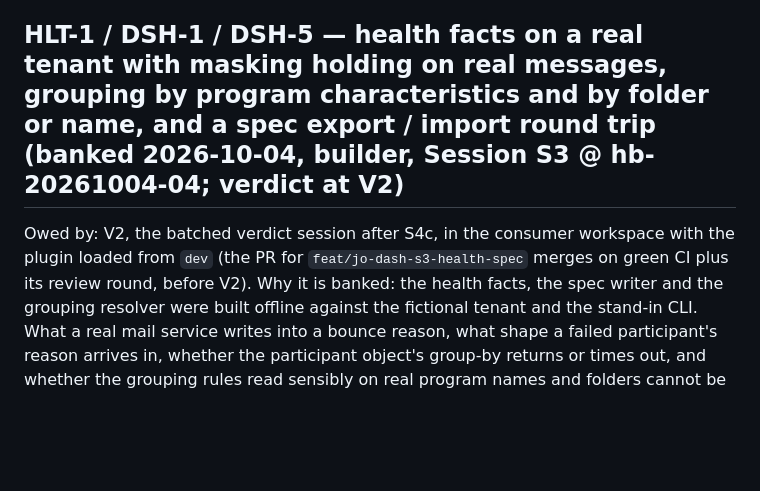
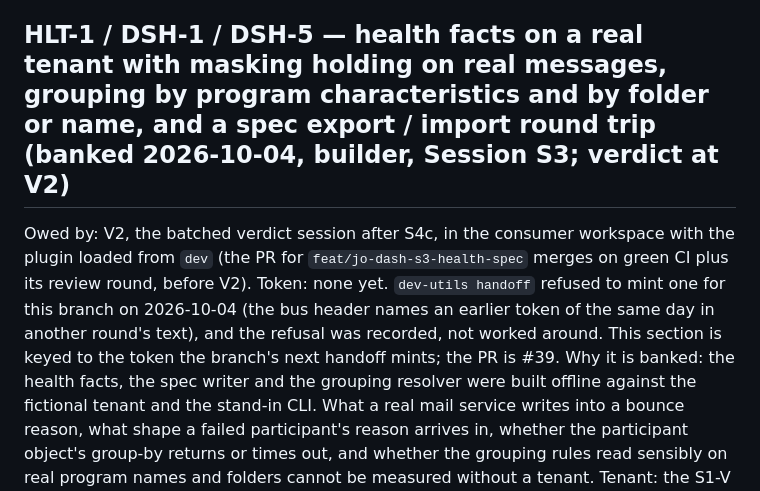
Before and after one commit to BradleyDB/gs-admin-cli-docs, a Markdown page: dev/VALIDATION.md, the part around the change. Rendered like a GitHub page; blank space fills up the shorter version.

Commit message:
VALIDATION: section HLT-1 / DSH-1 / DSH-5 carries no token yet — dev-utils handoff refused the same-day mint; recorded, not bypassed

```diff
--- a/dev/VALIDATION.md
+++ b/dev/VALIDATION.md
@@ -1297,10 +1297,13 @@ Picks and inputs: as for X0, from `.gs-superadmin/tmp/s1v-picks.md`. One walk fe
     `caveatCount` (compared by script). Walk: plan 8 calls / 43 s, pull 36 calls / 269 s wall against an estimate of
     35 calls / 327 s; no step made the walk stop or guess. F-481 VERIFIED.
 
-## HLT-1 / DSH-1 / DSH-5 — health facts on a real tenant with masking holding on real messages, grouping by program characteristics and by folder or name, and a spec export / import round trip (banked 2026-10-04, builder, Session S3 @ hb-20261004-04; verdict at V2)
+## HLT-1 / DSH-1 / DSH-5 — health facts on a real tenant with masking holding on real messages, grouping by program characteristics and by folder or name, and a spec export / import round trip (banked 2026-10-04, builder, Session S3; verdict at V2)
 
 Owed by: V2, the batched verdict session after S4c, in the consumer workspace with the plugin loaded from `dev`
 (the PR for `feat/jo-dash-s3-health-spec` merges on green CI plus its review round, before V2).
+Token: none yet. `dev-utils handoff` refused to mint one for this branch on 2026-10-04 (the bus header names an
+earlier token of the same day in another round's text), and the refusal was recorded, not worked around. This
+section is keyed to the token the branch's next handoff mints; the PR is #39.
 Why it is banked: the health facts, the spec writer and the grouping resolver were built offline against the
 fictional tenant and the stand-in CLI. What a real mail service writes into a bounce reason, what shape a failed
 participant's reason arrives in, whether the participant object's group-by returns or times out, and whether the
```
